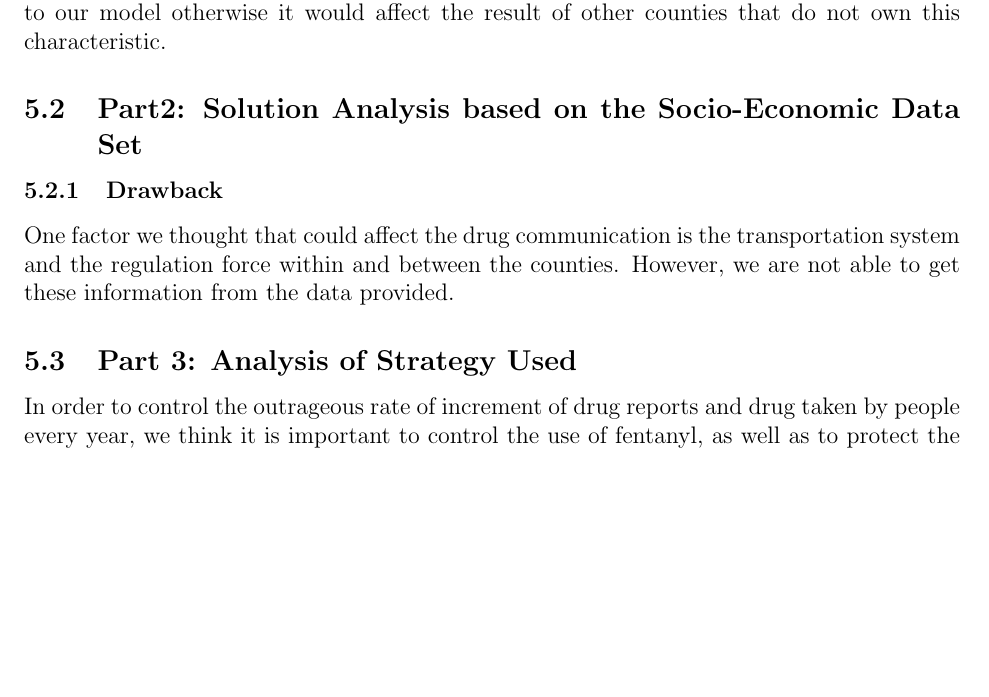
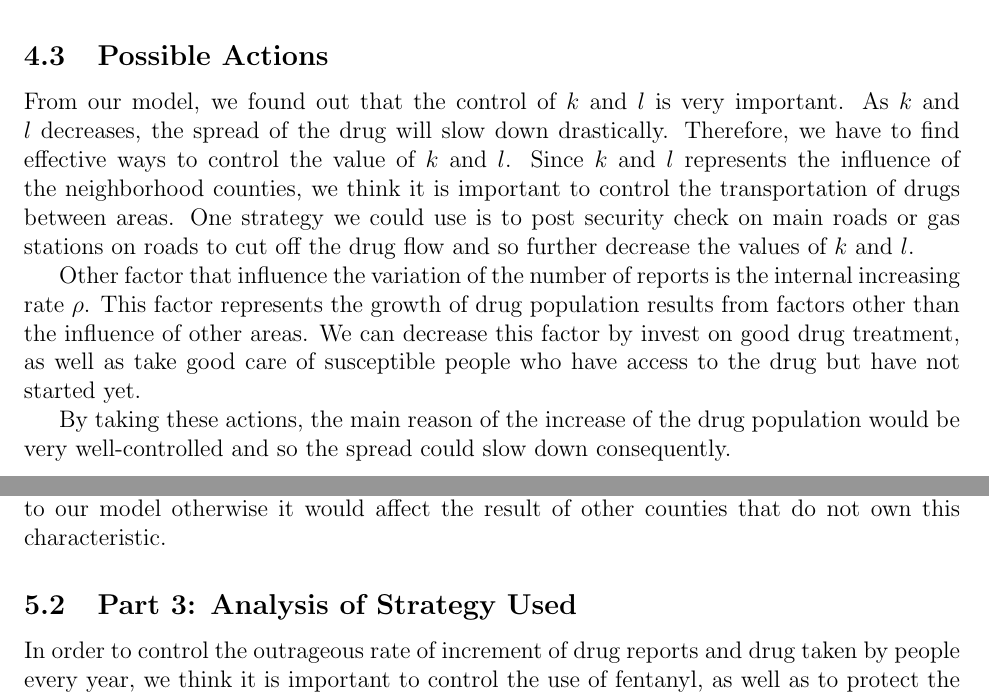
Before and after one commit to QiSunny/MCM-Problem-C, a LaTeX document (main.tex): part of page 14 of 17 before the commit and two parts of pages 11 and 14 of 17 after it, the two joined at a grey line, cut at the place of the change, the shorter picture padded with empty space. Compiled offline with pdfLaTeX.

Commit message:
possible action

```diff
--- a/main.tex
+++ b/main.tex
@@ -483,6 +483,12 @@ $d$ is the percentage of people in the county that have education level lower th
 $m$ is the percentage of people in the county that are not married, \\
 and in this case we take $g = 5, d = 1.5$ and $m = 1$. \\
 
+\subsection{Possible Actions}
+From our model, we found out that the control of $k$ and $l$ is very important. As $k$ and $l$ decreases, the spread of the drug will slow down drastically. Therefore, we have to find effective ways to control the value of $k$ and $l$. Since $k$ and $l$ represents the influence of the neighborhood counties, we think it is important to control the transportation of drugs between areas. One strategy we could use is to post security check on main roads or gas stations on roads to cut off the drug flow and so further decrease the values of $k$ and $l$.
+
+Other factor that influence the variation of the number of reports is the internal increasing rate $\rho$. This factor represents the growth of drug population results from factors other than the influence of other areas. We can decrease this factor by invest on good drug treatment, as well as take good care of susceptible people who have access to the drug but have not started yet.
+
+By taking these actions, the main reason of the increase of the drug population would be very well-controlled and so the spread could slow down consequently.
 
 %since we notice that with lower percentage of responsible grandparents in a certain county, the total drug report in that county is higher than the mean value of drug report in that state. Similarly, with the lower percentage of people who have at least high school degrees, the drug report in that county is also higher than the mean value of drug reports in that state, and with the lower percentage of bachelors in a county,
 \newpage
@@ -546,12 +552,6 @@ By similar reasoning, we get the table below for possible starting points for tw
 There are some possible flaws of our model since we are doing this without extra data. There are drastic changes in drug uses, especially in 2014, the uses of Heroin and Synthetic Opioid increase in a extremely high rate such that our model is not able to predict this drastic change.
 
 Also there are some drastic decreases with no obvious reason. For example, the Monongalia county at West Virginia experienced a quick decline on drug usage but we cannot find any pattern underline that unusual change. Thus we assume this might due to sudden law enforcement. However, since this is only a special case, we did not add this feature to our model otherwise it would affect the result of other counties that do not own this characteristic.
-\subsection{Part2: Solution Analysis based on the Socio-Economic Data Set}
-
-
-\subsubsection{Drawback}
-One factor we thought that could affect the drug communication is the transportation system and the regulation force within and between the counties. However, we are not able to get these information from the data provided.
-
 
 \subsection{Part 3: Analysis of Strategy Used}
 In order to control the outrageous rate of increment of drug reports and drug taken by people every year, we think it is important to control the use of fentanyl, as well as to protect the counties with no or little drug users. As we mentioned above, with the amount of heroin taken by drug user every year does not change very much, it is important to control the use of synthetic opioids like fentanyl and its related drugs. More importantly, it worth more concern to protect the counties with no or little drug users. As we analyzed the data, we found that many counties that did not have drug report or just had little, but had other counties with higher drug reports surrounded them, would have a rise in the drug report in the next year. Some counties like Harrison, West Virginia, had only 35 reported heroin use in year 2010, but the number rose to 265 in year 2016. Part of the reason for the rapid growth may be that counties above Harrison, Merion and Montogomery, had much higher numbers of heroin uses reported in these years.
```
